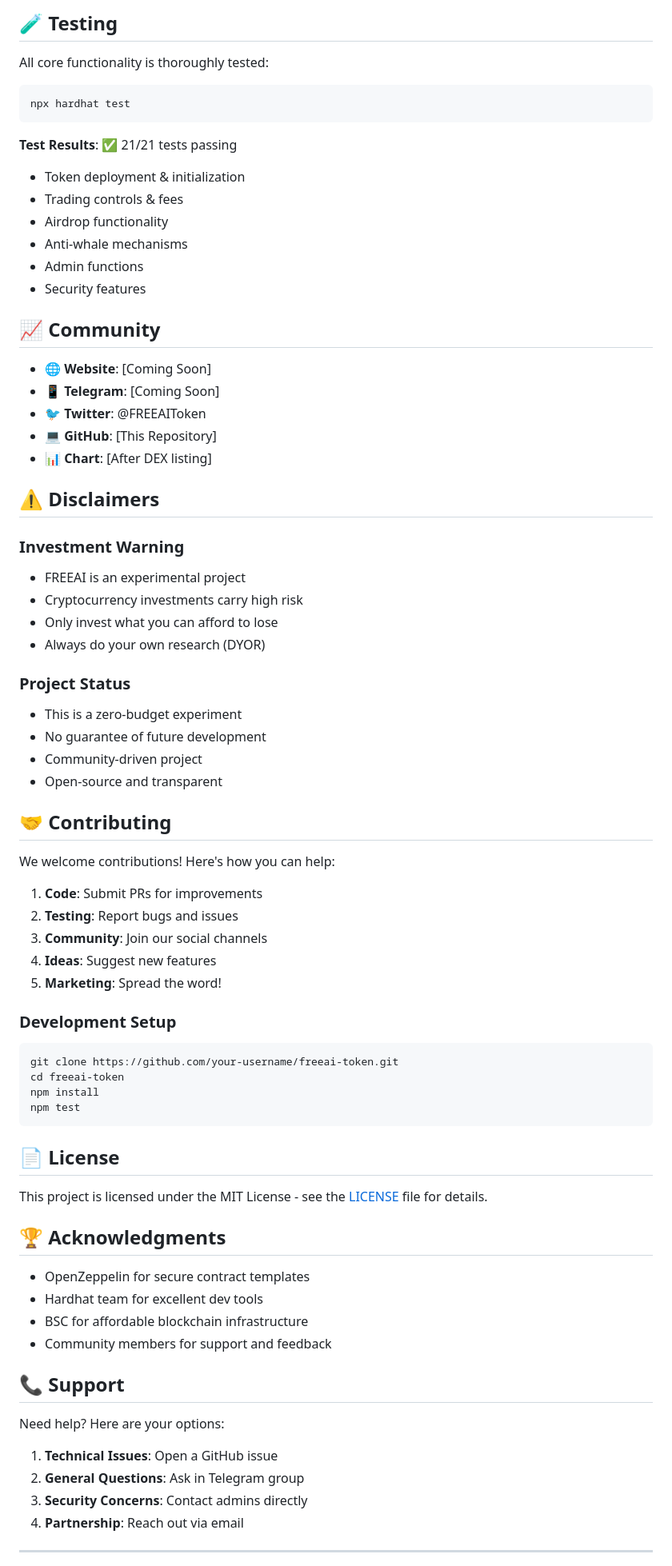
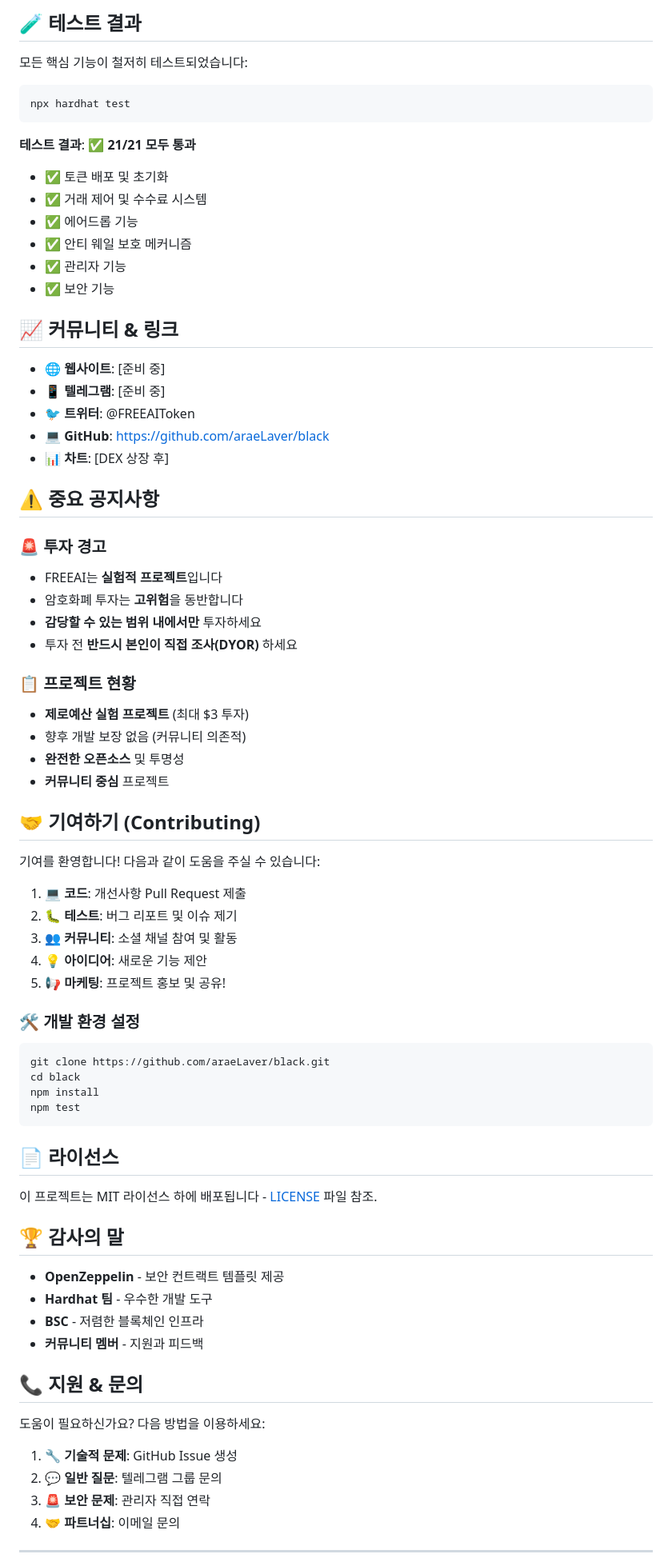
Before and after one commit to araeLaver/black, a Markdown page: README.md, the part around one of its changes. Shown at 80% size. Drawn GitHub-style.

````diff
--- a/README.md
+++ b/README.md
@@ -148,79 +153,79 @@ npx hardhat verify --network bsc CONTRACT_ADDRESS DEV_WALLET_ADDRESS
 
-## 🧪 Testing
+## 🧪 테스트 결과
 
-All core functionality is thoroughly tested:
+모든 핵심 기능이 철저히 테스트되었습니다:
 
 ```bash
 npx hardhat test
 ```
 
-**Test Results**: ✅ 21/21 tests passing
-- Token deployment & initialization
-- Trading controls & fees
-- Airdrop functionality
-- Anti-whale mechanisms
-- Admin functions
-- Security features
+**테스트 결과**: ✅ **21/21 모두 통과**
+- ✅ 토큰 배포 및 초기화
+- ✅ 거래 제어 및 수수료 시스템
+- ✅ 에어드롭 기능
+- ✅ 안티 웨일 보호 메커니즘
+- ✅ 관리자 기능
+- ✅ 보안 기능
 
-## 📈 Community
+## 📈 커뮤니티 & 링크
 
-- 🌐 **Website**: [Coming Soon]
-- 📱 **Telegram**: [Coming Soon]
-- 🐦 **Twitter**: @FREEAIToken
-- 💻 **GitHub**: [This Repository]
-- 📊 **Chart**: [After DEX listing]
+- 🌐 **웹사이트**: [준비 중]
+- 📱 **텔레그램**: [준비 중]
+- 🐦 **트위터**: @FREEAIToken
+- 💻 **GitHub**: https://github.com/araeLaver/black
+- 📊 **차트**: [DEX 상장 후]
 
-## ⚠️ Disclaimers
+## ⚠️ 중요 공지사항
 
-### Investment Warning
-- FREEAI is an experimental project
-- Cryptocurrency investments carry high risk
-- Only invest what you can afford to lose
-- Always do your own research (DYOR)
+### 🚨 투자 경고
+- FREEAI는 **실험적 프로젝트**입니다
+- 암호화폐 투자는 **고위험**을 동반합니다
+- **감당할 수 있는 범위 내에서만** 투자하세요
+- 투자 전 **반드시 본인이 직접 조사(DYOR)** 하세요
 
-### Project Status
-- This is a zero-budget experiment
-- No guarantee of future development
-- Community-driven project
-- Open-source and transparent
+### 📋 프로젝트 현황
+- **제로예산 실험 프로젝트** (최대 $3 투자)
+- 향후 개발 보장 없음 (커뮤니티 의존적)
+- **완전한 오픈소스** 및 투명성
+- **커뮤니티 중심** 프로젝트
 
-## 🤝 Contributing
+## 🤝 기여하기 (Contributing)
 
-We welcome contributions! Here's how you can help:
+기여를 환영합니다! 다음과 같이 도움을 주실 수 있습니다:
 
-1. **Code**: Submit PRs for improvements
-2. **Testing**: Report bugs and issues
-3. **Community**: Join our social channels
-4. **Ideas**: Suggest new features
-5. **Marketing**: Spread the word!
+1. **💻 코드**: 개선사항 Pull Request 제출
+2. **🐛 테스트**: 버그 리포트 및 이슈 제기
+3. **👥 커뮤니티**: 소셜 채널 참여 및 활동
+4. **💡 아이디어**: 새로운 기능 제안
+5. **📢 마케팅**: 프로젝트 홍보 및 공유!
 
-### Development Setup
+### 🛠️ 개발 환경 설정
 ```bash
-git clone https://github.com/your-username/freeai-token.git
-cd freeai-token
+git clone https://github.com/araeLaver/black.git
+cd black
 npm install
 npm test
 ```
 
-## 📄 License
+## 📄 라이선스
 
-This project is licensed under the MIT License - see the [LICENSE](LICENSE) file for details.
+이 프로젝트는 MIT 라이선스 하에 배포됩니다 - [LICENSE](LICENSE) 파일 참조.
 
-## 🏆 Acknowledgments
+## 🏆 감사의 말
 
-- OpenZeppelin for secure contract templates
-- Hardhat team for excellent dev tools
-- BSC for affordable blockchain infrastructure
-- Community members for support and feedback
+- **OpenZeppelin** - 보안 컨트랙트 템플릿 제공
+- **Hardhat 팀** - 우수한 개발 도구
+- **BSC** - 저렴한 블록체인 인프라
+- **커뮤니티 멤버** - 지원과 피드백
 
-## 📞 Support
+## 📞 지원 & 문의
 
-Need help? Here are your options:
+도움이 필요하신가요? 다음 방법을 이용하세요:
 
-1. **Technical Issues**: Open a GitHub issue
-2. **General Questions**: Ask in Telegram group
-3. **Security Concerns**: Contact admins directly
-4. **Partnership**: Reach out via email
+1. **🔧 기술적 문제**: GitHub Issue 생성
+2. **💬 일반 질문**: 텔레그램 그룹 문의
+3. **🚨 보안 문제**: 관리자 직접 연락
+4. **🤝 파트너십**: 이메일 문의
 
 ---
 
````
Also changed, not shown: other parts of README.md (+113 -108 lines).
